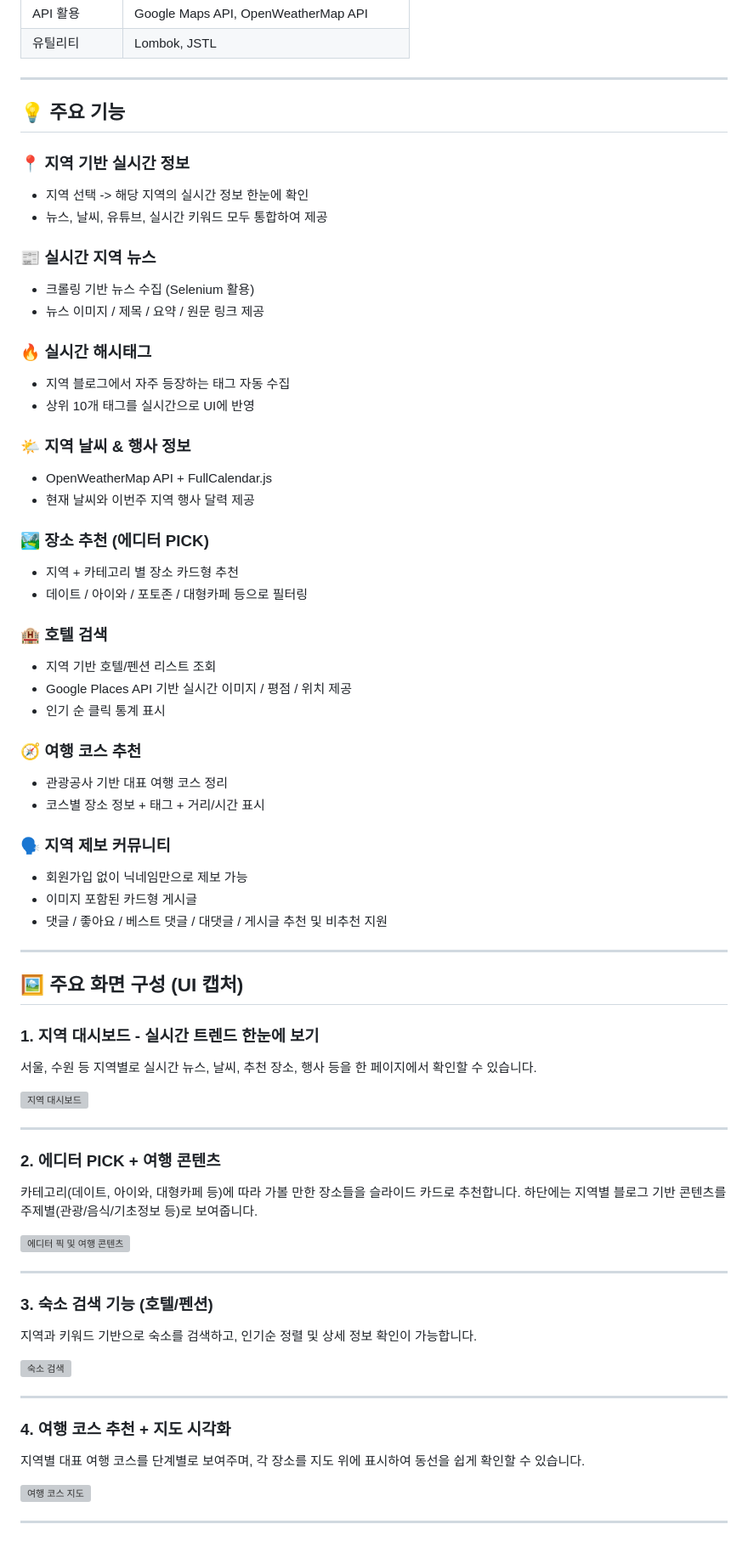
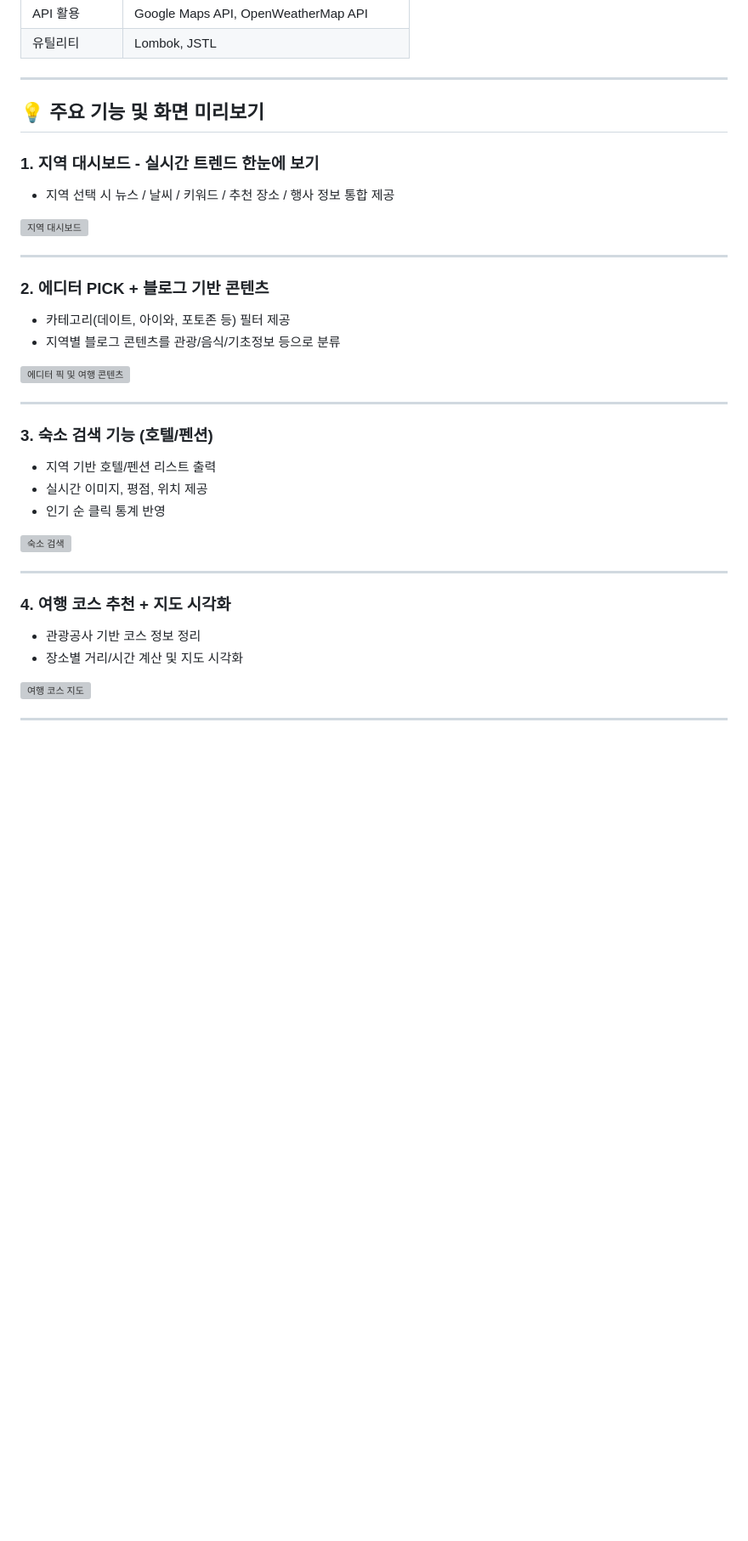
Before and after one commit to hyeseo-kim/TrendMap, a Markdown page: README.md, the part around one of its changes. Shown at 85% size. Drawn GitHub-style; blank space fills up the shorter version; grey boxes are pictures that could not be loaded.

```diff
--- a/README.md
+++ b/README.md
@@ -34,75 +34,40 @@ Spring Boot 기반의 **지역 실시간 트렌드 시각화 플랫폼**입니
 |         유틸리티          |     Lombok, JSTL                                            |
 
 ---
-## 💡 주요 기능
 
-### 📍 지역 기반 실시간 정보
-
-- 지역 선택 -> 해당 지역의 실시간 정보 한눈에 확인
-- 뉴스, 날씨, 유튜브, 실시간 키워드 모두 통합하여 제공
-
-### 📰 실시간 지역 뉴스
-
-- 크롤링 기반 뉴스 수집 (Selenium 활용)
-- 뉴스 이미지 / 제목 / 요약 / 원문 링크 제공
-
-### 🔥 실시간 해시태그
-
-- 지역 블로그에서 자주 등장하는 태그 자동 수집
-- 상위 10개 태그를 실시간으로 UI에 반영
-
-### 🌤️ 지역 날씨 & 행사 정보
-
-- OpenWeatherMap API + FullCalendar.js
-- 현재 날씨와 이번주 지역 행사 달력 제공
-
-### 🏞️ 장소 추천 (에디터 PICK)
-- 지역 + 카테고리 별 장소 카드형 추천
-- 데이트 / 아이와 / 포토존 / 대형카페 등으로 필터링
-
-### 🏨 호텔 검색
-
-- 지역 기반 호텔/펜션 리스트 조회
-- Google Places API 기반 실시간 이미지 / 평점 / 위치 제공
-- 인기 순 클릭 통계 표시
-
-### 🧭 여행 코스 추천
-- 관광공사 기반 대표 여행 코스 정리
-- 코스별 장소 정보 + 태그 + 거리/시간 표시
-
-### 🗣️ 지역 제보 커뮤니티
-- 회원가입 없이 닉네임만으로 제보 가능
-- 이미지 포함된 카드형 게시글
-- 댓글 / 좋아요 / 베스트 댓글 / 대댓글 / 게시글 추천 및 비추천 지원
-
----
-
-## 🖼️ 주요 화면 구성 (UI 캡처)
+## 💡 주요 기능 및 화면 미리보기
 
 ### 1. 지역 대시보드 - 실시간 트렌드 한눈에 보기
-서울, 수원 등 지역별로 실시간 뉴스, 날씨, 추천 장소, 행사 등을 한 페이지에서 확인할 수 있습니다.
+
+- 지역 선택 시 뉴스 / 날씨 / 키워드 / 추천 장소 / 행사 정보 통합 제공
 
 <img src="./docs/images/dashboard.jpg" alt="지역 대시보드" width="100%"/>
 
 ---
 
-### 2. 에디터 PICK + 여행 콘텐츠
-카테고리(데이트, 아이와, 대형카페 등)에 따라 가볼 만한 장소들을 슬라이드 카드로 추천합니다.
-하단에는 지역별 블로그 기반 콘텐츠를 주제별(관광/음식/기초정보 등)로 보여줍니다.
+### 2. 에디터 PICK + 블로그 기반 콘텐츠
+
+- 카테고리(데이트, 아이와, 포토존 등) 필터 제공
+- 지역별 블로그 콘텐츠를 관광/음식/기초정보 등으로 분류
 
 <img src="./docs/images/editor-pick.jpg" alt="에디터 픽 및 여행 콘텐츠" width="100%"/>
 
 ---
 
 ### 3. 숙소 검색 기능 (호텔/펜션)
-지역과 키워드 기반으로 숙소를 검색하고, 인기순 정렬 및 상세 정보 확인이 가능합니다.
+
+- 지역 기반 호텔/펜션 리스트 출력
+- 실시간 이미지, 평점, 위치 제공
+- 인기 순 클릭 통계 반영
 
 <img src="./docs/images/hotel-search.jpg" alt="숙소 검색" width="100%"/>
 
 ---
 
 ### 4. 여행 코스 추천 + 지도 시각화
-지역별 대표 여행 코스를 단계별로 보여주며, 각 장소를 지도 위에 표시하여 동선을 쉽게 확인할 수 있습니다.
+
+- 관광공사 기반 코스 정보 정리
+- 장소별 거리/시간 계산 및 지도 시각화
 
 <img src="./docs/images/course-map.jpg" alt="여행 코스 지도" width="100%"/>
 
```
Also changed, not shown: other parts of README.md (+9 -7 lines).
